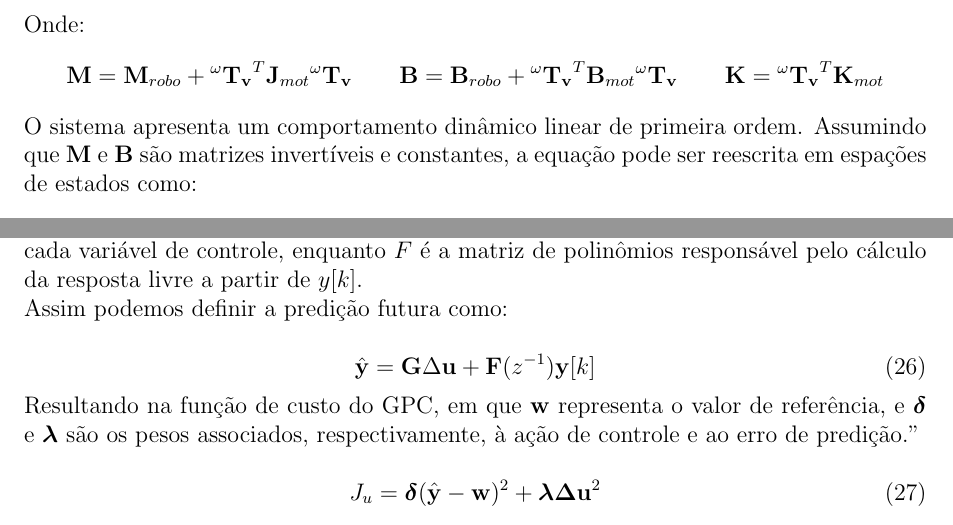
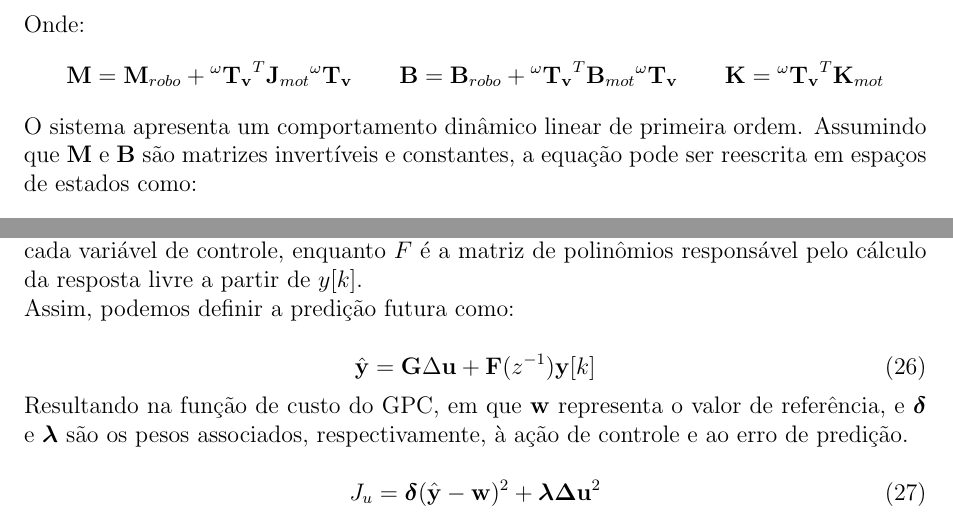
Before and after one commit to AlisonTristao/line_follower_simulator, a LaTeX document (document/main.tex, which reads document/sections/control.tex, document/sections/modeling_din.tex): two parts of pages 6 and 8 of 11, joined at a grey line, cut so that both start at the same text. Compiled offline with pdfLaTeX.

Commit message:
ultimas alteraçoes

```diff
--- a/document/sections/control.tex
+++ b/document/sections/control.tex
@@ -60,7 +60,7 @@ Nesse modelo, a matriz $G$ representa a resposta ao degrau para cada variável d
 enquanto $F$ é a matriz de polinômios responsável pelo cálculo da
 resposta livre a partir de $y[k]$.
 
-Assim podemos definir a predição futura como:
+Assim, podemos definir a predição futura como:
 
 \begin{equation}
 \hat{\mathbf{y}} = \mathbf{G} \Delta \mathbf{u} + \mathbf{F}(z^{-1}) \mathbf{y}[k]
--- a/document/sections/modeling_din.tex
+++ b/document/sections/modeling_din.tex
@@ -348,7 +348,7 @@ Onde:
 O sistema apresenta um comportamento dinâmico linear de
 primeira ordem. Assumindo que $\mathbf{M}$
 e $\mathbf{B}$ são matrizes invertíveis e constantes,
-a equação pode ser reescrita em espações de estados como:
+a equação pode ser reescrita em espaços de estados como:
 
 \begin{equation}
 \begin{cases}
```
Also changed, not shown: document/sections/introduction.tex (+1 -1 lines), document/main.pdf, document/sections/control.tex (2 more changed lines).
